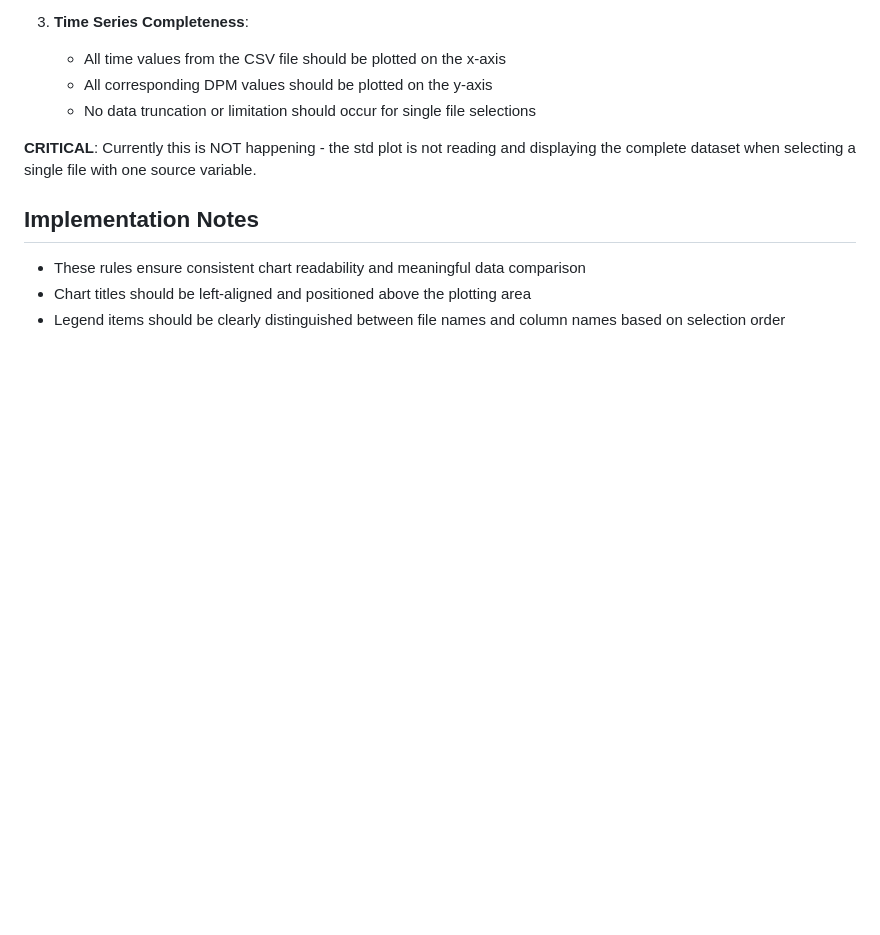
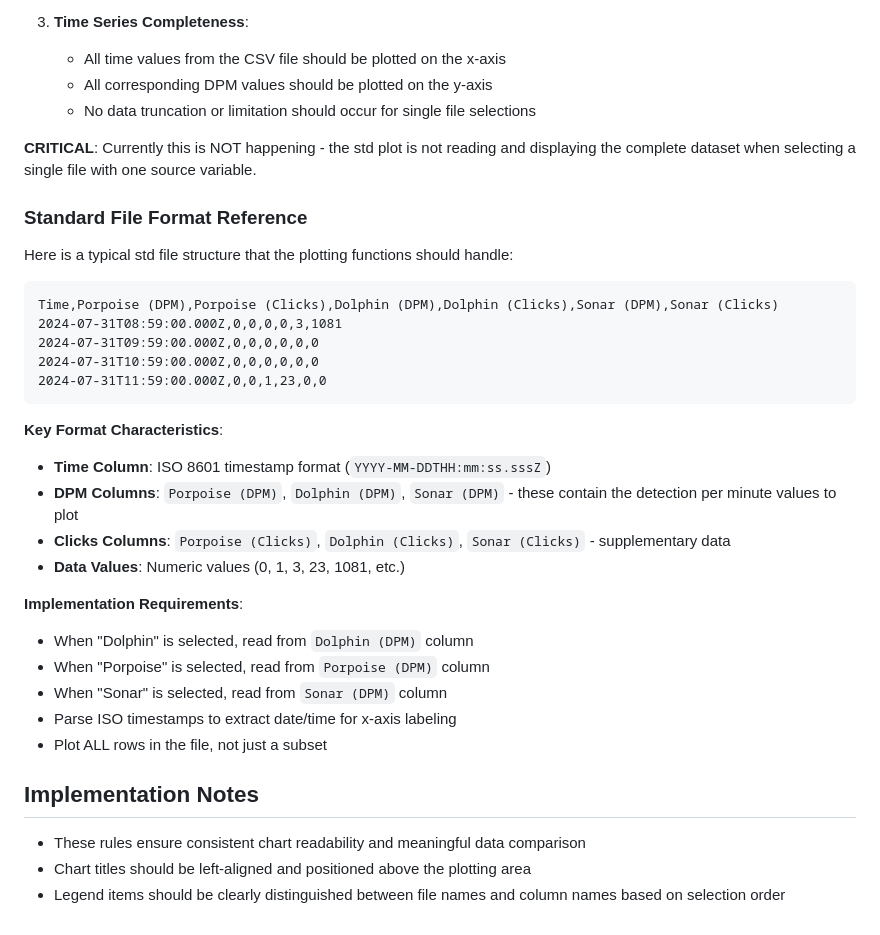
Before and after one commit to christian-pebl/report-app, a Markdown page: PROJECT_REQUIREMENTS.md, the part around the change. Rendered like a GitHub page; blank space fills up the shorter version.

Commit message:
Add sample std file format reference to PROJECT_REQUIREMENTS.md
- Added typical std file structure showing Time column with ISO 8601 timestamps
- Documented DPM column format: Porpoise (DPM), Dolphin (DPM), Sonar (DPM)
- Included sample data rows with various DPM values (0, 1, 3, 23, 1081)
- Clarified implementation requirements for column mapping and data extraction
- Provides clear reference for developers working with std file plotting

🤖 Generated with [Claude Code](https://claude.ai/code)

Co-Authored-By: Claude <noreply@anthropic.com>

````diff
--- a/PROJECT_REQUIREMENTS.md
+++ b/PROJECT_REQUIREMENTS.md
@@ -60,6 +60,30 @@ When using standard plots with single file selection:
 
 **CRITICAL**: Currently this is NOT happening - the std plot is not reading and displaying the complete dataset when selecting a single file with one source variable.
 
+### Standard File Format Reference
+Here is a typical std file structure that the plotting functions should handle:
+
+```csv
+Time,Porpoise (DPM),Porpoise (Clicks),Dolphin (DPM),Dolphin (Clicks),Sonar (DPM),Sonar (Clicks)
+2024-07-31T08:59:00.000Z,0,0,0,0,3,1081
+2024-07-31T09:59:00.000Z,0,0,0,0,0,0
+2024-07-31T10:59:00.000Z,0,0,0,0,0,0
+2024-07-31T11:59:00.000Z,0,0,1,23,0,0
+```
+
+**Key Format Characteristics**:
+- **Time Column**: ISO 8601 timestamp format (`YYYY-MM-DDTHH:mm:ss.sssZ`)
+- **DPM Columns**: `Porpoise (DPM)`, `Dolphin (DPM)`, `Sonar (DPM)` - these contain the detection per minute values to plot
+- **Clicks Columns**: `Porpoise (Clicks)`, `Dolphin (Clicks)`, `Sonar (Clicks)` - supplementary data
+- **Data Values**: Numeric values (0, 1, 3, 23, 1081, etc.)
+
+**Implementation Requirements**:
+- When "Dolphin" is selected, read from `Dolphin (DPM)` column
+- When "Porpoise" is selected, read from `Porpoise (DPM)` column
+- When "Sonar" is selected, read from `Sonar (DPM)` column
+- Parse ISO timestamps to extract date/time for x-axis labeling
+- Plot ALL rows in the file, not just a subset
+
 ## Implementation Notes
 - These rules ensure consistent chart readability and meaningful data comparison
 - Chart titles should be left-aligned and positioned above the plotting area
````
